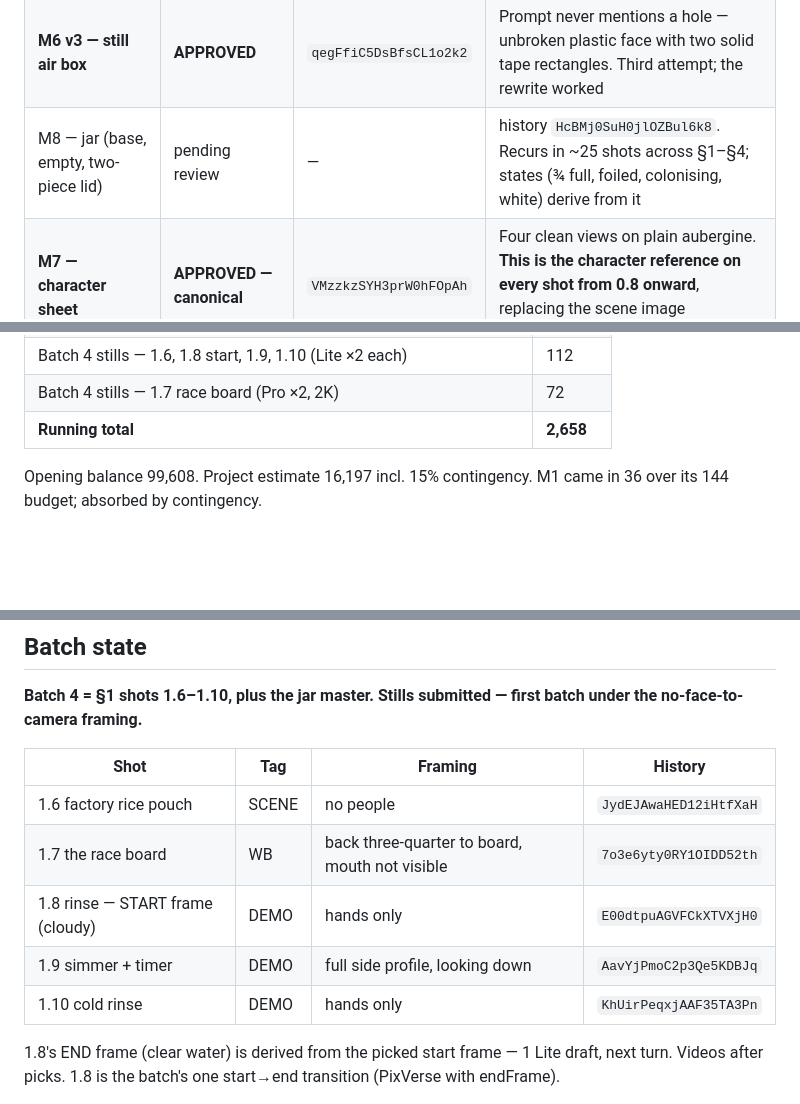
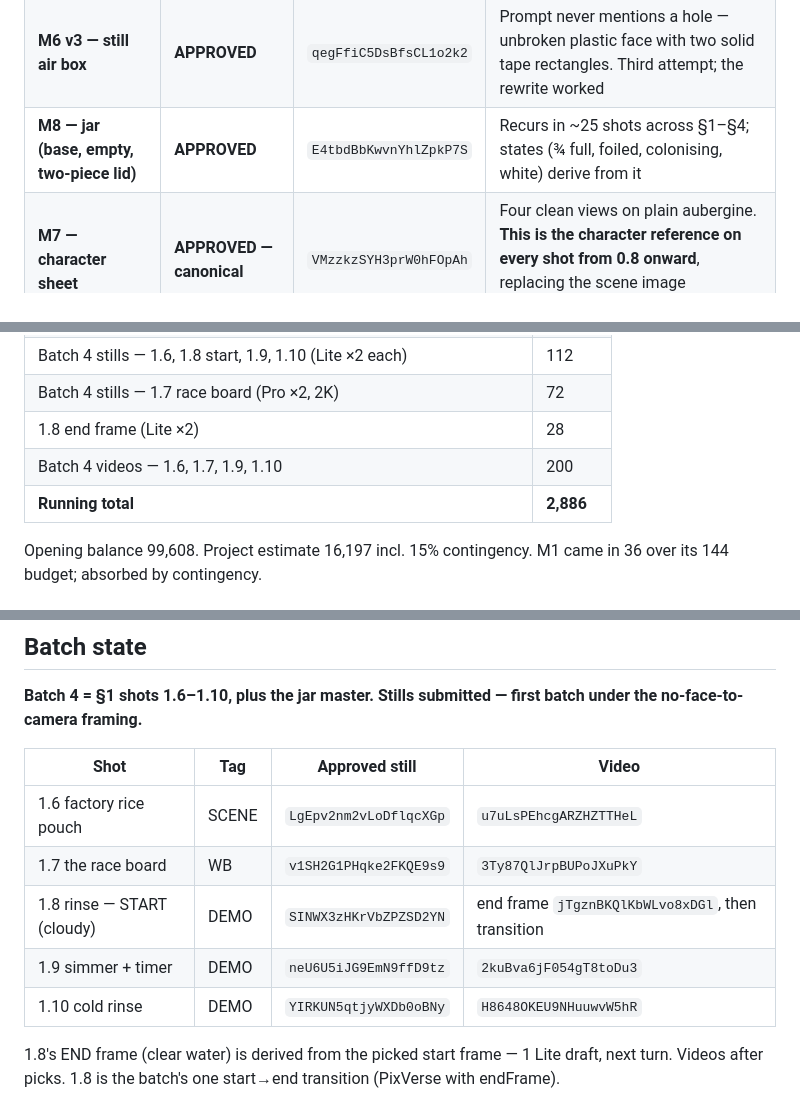
Before and after one commit to judelewis15-ops/vids, a Markdown page: docs/course-broll-production-log.md, 3 parts joined by grey strips. Drawn GitHub-style; blank space fills up the shorter version.

Commit message:
Batch 4 picks approved; jar master locked, four videos submitted
Jar master M8 approved and available as the prop reference for the ~25
jar shots across sections 1-4. Videos submitted for 1.6, 1.7, 1.9 and
1.10; 1.8's end frame is generating and its transition follows.

Co-Authored-By: Claude Opus 5 <noreply@anthropic.com>
Claude-Session: https://claude.ai/code/session_01EfqLcDjpVjF35wKr5z7e4F

```diff
--- a/docs/course-broll-production-log.md
+++ b/docs/course-broll-production-log.md
@@ -123,7 +123,7 @@ Applies to stills and to video motion prompts — no jaw or lip movement in the
 | ~~M6 v1 — still air box~~ | **DEFECTIVE** | ~~`YT4ROcuLkrCB59f2weLH`~~ | Tape patches did not fully cover the arm holes. Flaw would propagate to every SAB shot |
 | ~~M6 v2 — still air box~~ | **DEFECTIVE** | — | Tape still did not cover. Enlarging the tape did not work because the prompt still named the hole |
 | **M6 v3 — still air box** | **APPROVED** | `qegFfiC5DsBfsCL1o2k2` | Prompt never mentions a hole — unbroken plastic face with two solid tape rectangles. Third attempt; the rewrite worked |
-| M8 — jar (base, empty, two-piece lid) | pending review | — | history `HcBMj0SuH0jlOZBul6k8`. Recurs in ~25 shots across §1–§4; states (¾ full, foiled, colonising, white) derive from it |
+| **M8 — jar (base, empty, two-piece lid)** | **APPROVED** | `E4tbdBbKwvnYhlZpkP7S` | Recurs in ~25 shots across §1–§4; states (¾ full, foiled, colonising, white) derive from it |
 | **M7 — character sheet** | **APPROVED — canonical** | `VMzzkzSYH3prW0hFOpAh` | Four clean views on plain aubergine. **This is the character reference on every shot from 0.8 onward**, replacing the scene image `HINzQfJak0hyVgxhxtD0`. |
 | **M3 — whiteboard setting** | **APPROVED** | `xfKOBc3z06AxeyC7BW4h` | blank board left two-thirds, character right. v1 void — wrong character |
 | M4 — grow bedroom | reuse, already exists | (from `grow_` series) | shelf / desk / cupboard / grow-space scenes |
@@ -172,7 +172,9 @@ approved stills → **stop**. Next batch does not start until the previous is cl
 | Jar master M8 (Pro ×2, 2K) | 72 |
 | Batch 4 stills — 1.6, 1.8 start, 1.9, 1.10 (Lite ×2 each) | 112 |
 | Batch 4 stills — 1.7 race board (Pro ×2, 2K) | 72 |
-| **Running total** | **2,658** |
+| 1.8 end frame (Lite ×2) | 28 |
+| Batch 4 videos — 1.6, 1.7, 1.9, 1.10 | 200 |
+| **Running total** | **2,886** |
 
 Opening balance 99,608. Project estimate 16,197 incl. 15% contingency.
 M1 came in 36 over its 144 budget; absorbed by contingency.
@@ -204,13 +206,13 @@ All Pro shots run at 2K from here.
 ## Batch state
 **Batch 4 = §1 shots 1.6–1.10, plus the jar master. Stills submitted — first batch under the no-face-to-camera framing.**
 
-| Shot | Tag | Framing | History |
+| Shot | Tag | Approved still | Video |
 |---|---|---|---|
-| 1.6 factory rice pouch | SCENE | no people | `JydEJAwaHED12iHtfXaH` |
-| 1.7 the race board | WB | back three-quarter to board, mouth not visible | `7o3e6yty0RY1OIDD52th` |
-| 1.8 rinse — START frame (cloudy) | DEMO | hands only | `E00dtpuAGVFCkXTVXjH0` |
-| 1.9 simmer + timer | DEMO | full side profile, looking down | `AavYjPmoC2p3Qe5KDBJq` |
-| 1.10 cold rinse | DEMO | hands only | `KhUirPeqxjAAF35TA3Pn` |
+| 1.6 factory rice pouch | SCENE | `LgEpv2nm2vLoDflqcXGp` | `u7uLsPEhcgARZHZTTHeL` |
+| 1.7 the race board | WB | `v1SH2G1PHqke2FKQE9s9` | `3Ty87QlJrpBUPoJXuPkY` |
+| 1.8 rinse — START (cloudy) | DEMO | `SINWX3zHKrVbZPZSD2YN` | end frame `jTgznBKQlKbWLvo8xDGl`, then transition |
+| 1.9 simmer + timer | DEMO | `neU6U5iJG9EmN9ffD9tz` | `2kuBva6jF054gT8toDu3` |
+| 1.10 cold rinse | DEMO | `YIRKUN5qtjyWXDb0oBNy` | `H8648OKEU9NHuuwvW5hR` |
 
 1.8's END frame (clear water) is derived from the picked start frame — 1 Lite draft, next turn.
 Videos after picks. 1.8 is the batch's one start→end transition (PixVerse with endFrame).
```
